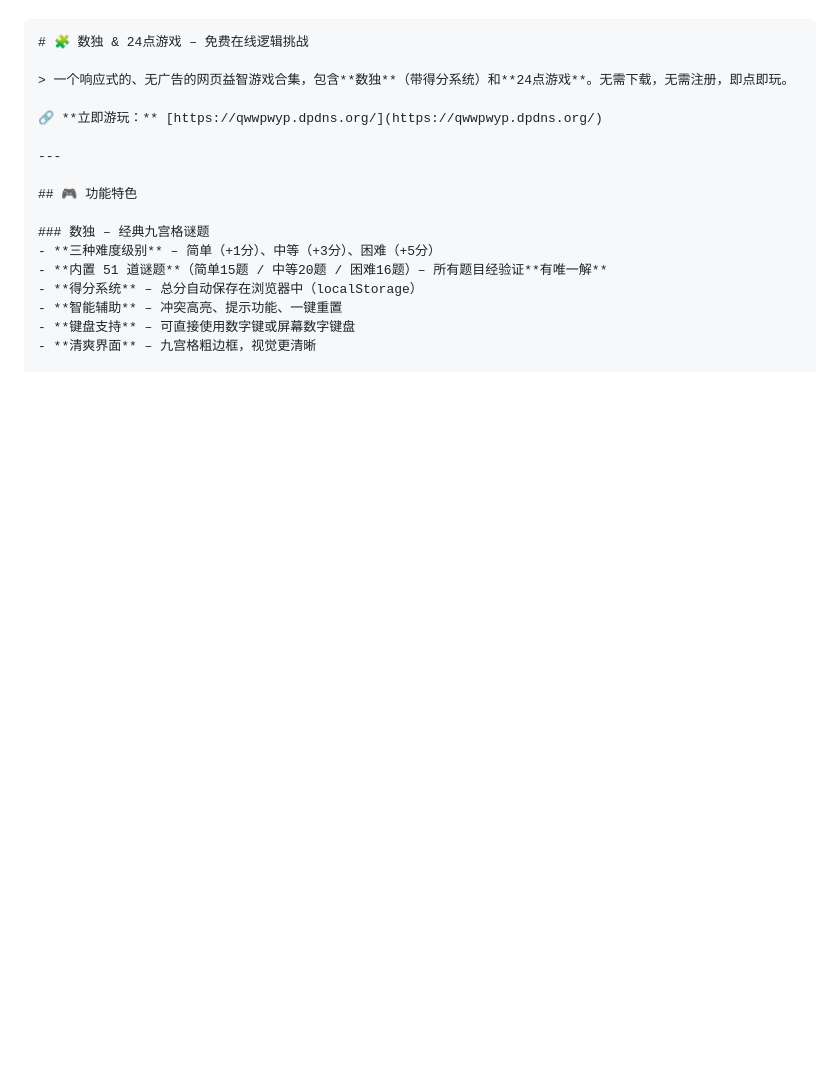
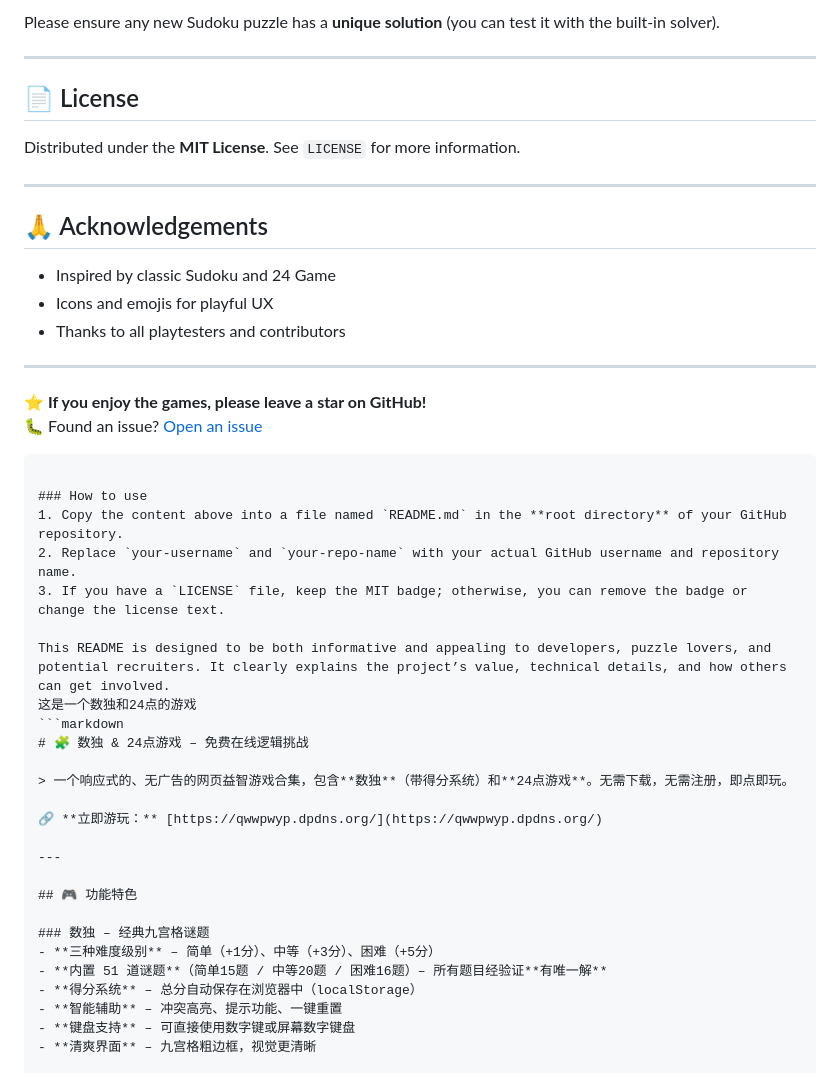
Before and after one commit to K122611/24point, a Markdown page: README.md, the part around one of its changes. Drawn GitHub-style; blank space fills up the shorter version.

````diff
--- a/README.md
+++ b/README.md
@@ -3,3 +82,32 @@
+Please ensure any new Sudoku puzzle has a **unique solution** (you can test it with the built‑in solver).
+
+---
+
+## 📄 License
+
+Distributed under the **MIT License**. See `LICENSE` for more information.
+
+---
+
+## 🙏 Acknowledgements
+
+- Inspired by classic Sudoku and 24 Game
+- Icons and emojis for playful UX
+- Thanks to all playtesters and contributors
+
+---
+
+⭐ **If you enjoy the games, please leave a star on GitHub!**
+🐛 Found an issue? [Open an issue](https://github.com/your-username/your-repo-name/issues)
+```
+
+### How to use
+1. Copy the content above into a file named `README.md` in the **root directory** of your GitHub repository.
+2. Replace `your-username` and `your-repo-name` with your actual GitHub username and repository name.
+3. If you have a `LICENSE` file, keep the MIT badge; otherwise, you can remove the badge or change the license text.
+
+This README is designed to be both informative and appealing to developers, puzzle lovers, and potential recruiters. It clearly explains the project’s value, technical details, and how others can get involved.
+这是一个数独和24点的游戏
 ```markdown
 # 🧩 数独 & 24点游戏 – 免费在线逻辑挑战
 
````
Also changed, not shown: other parts of README.md (+80 -1 lines).
